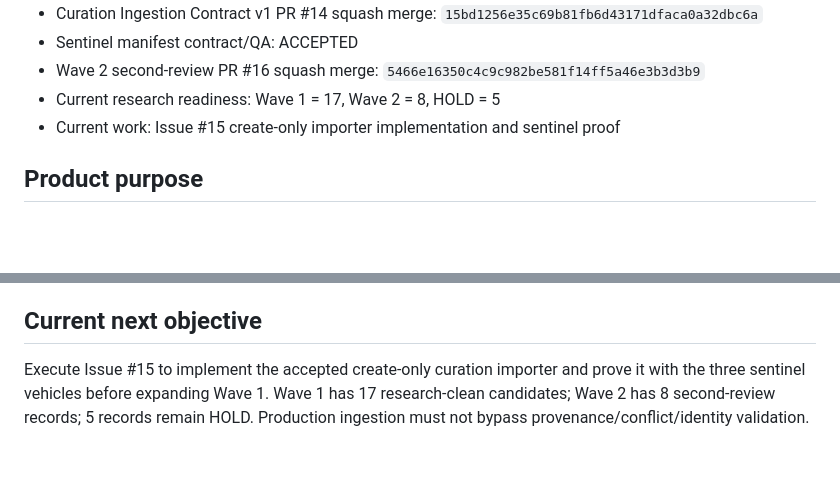
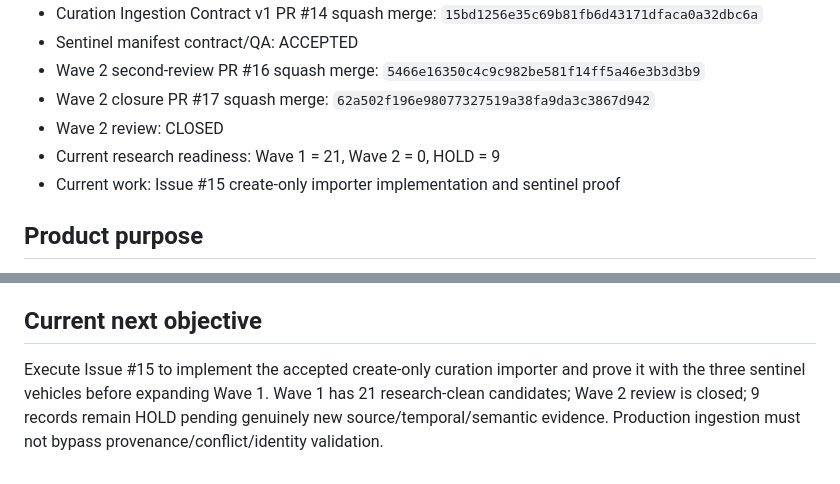
Before and after one commit to bokoboss/thai-vehicle-engineering-db, a Markdown page: PROJECT_PROFILE.md, 2 parts joined by grey strips. GitHub-like rendering; blank space fills up the shorter version.

Commit message:
docs: record Wave 2 closure

```diff
--- a/PROJECT_PROFILE.md
+++ b/PROJECT_PROFILE.md
@@ -20,7 +20,9 @@
 - Curation Ingestion Contract v1 PR #14 squash merge: `15bd1256e35c69b81fb6d43171dfaca0a32dbc6a`
 - Sentinel manifest contract/QA: ACCEPTED
 - Wave 2 second-review PR #16 squash merge: `5466e16350c4c9c982be581f14ff5a46e3b3d3b9`
-- Current research readiness: Wave 1 = 17, Wave 2 = 8, HOLD = 5
+- Wave 2 closure PR #17 squash merge: `62a502f196e98077327519a38fa9da3c3867d942`
+- Wave 2 review: CLOSED
+- Current research readiness: Wave 1 = 21, Wave 2 = 0, HOLD = 9
 - Current work: Issue #15 create-only importer implementation and sentinel proof
 
 ## Product purpose
@@ -125,4 +127,4 @@ The software foundation is implemented. The main project effort now moves to:
 
 ## Current next objective
 
-Execute Issue #15 to implement the accepted create-only curation importer and prove it with the three sentinel vehicles before expanding Wave 1. Wave 1 has 17 research-clean candidates; Wave 2 has 8 second-review records; 5 records remain HOLD. Production ingestion must not bypass provenance/conflict/identity validation.
+Execute Issue #15 to implement the accepted create-only curation importer and prove it with the three sentinel vehicles before expanding Wave 1. Wave 1 has 21 research-clean candidates; Wave 2 review is closed; 9 records remain HOLD pending genuinely new source/temporal/semantic evidence. Production ingestion must not bypass provenance/conflict/identity validation.
```
